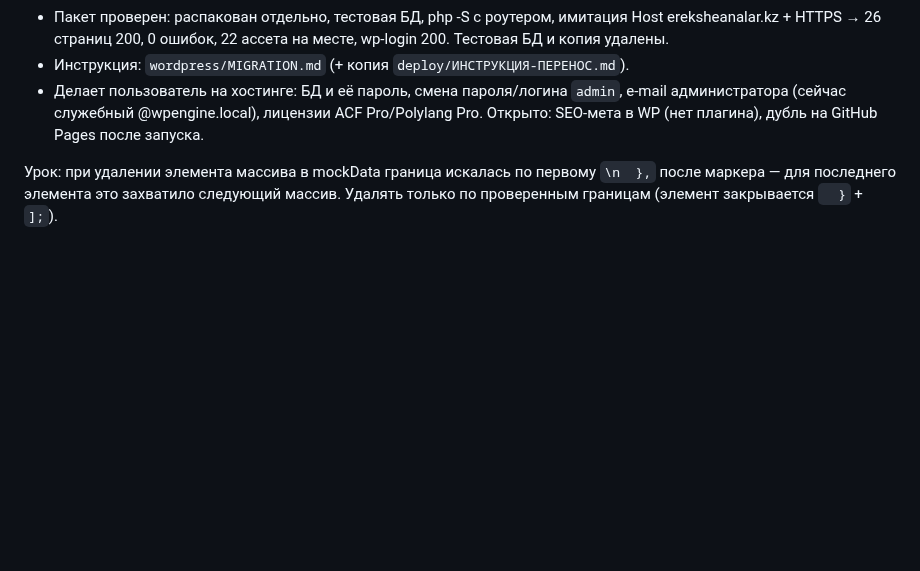
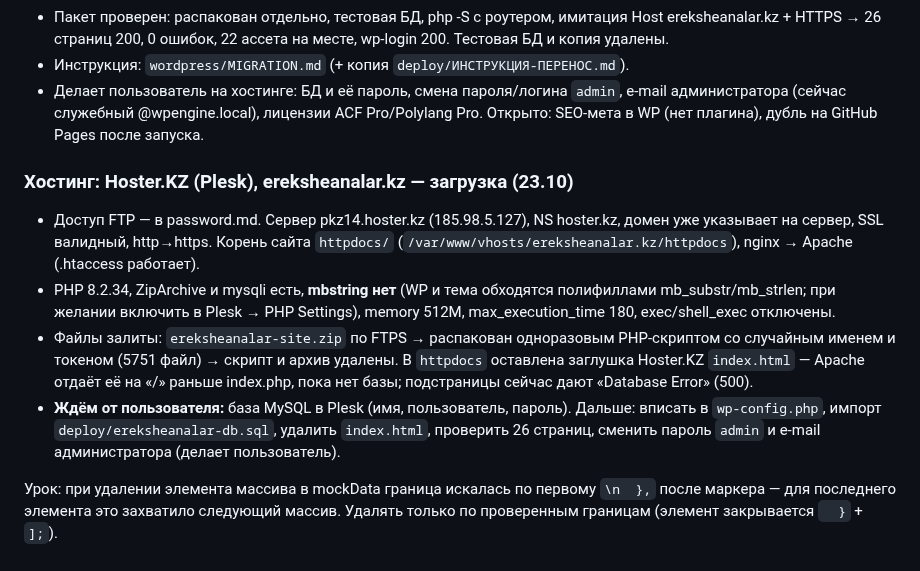
Before and after one commit to farik9797/erekshe-analar, a Markdown page: PROGRESS.md, the part around the change. Rendered like a GitHub page; blank space fills up the shorter version.

Commit message:
PROGRESS: файлы сайта залиты на Hoster.KZ, ждём базу
Co-Authored-By: Claude Opus 5.5 <noreply@anthropic.com>

```diff
--- a/PROGRESS.md
+++ b/PROGRESS.md
@@ -794,4 +794,10 @@ media-запросы и произвольные значения на мест
 - Инструкция: `wordpress/MIGRATION.md` (+ копия `deploy/ИНСТРУКЦИЯ-ПЕРЕНОС.md`).
 - Делает пользователь на хостинге: БД и её пароль, смена пароля/логина `admin`, e-mail администратора (сейчас служебный @wpengine.local), лицензии ACF Pro/Polylang Pro. Открыто: SEO-мета в WP (нет плагина), дубль на GitHub Pages после запуска.
 
+### Хостинг: Hoster.KZ (Plesk), ereksheanalar.kz — загрузка (23.10)
+- Доступ FTP — в password.md. Сервер pkz14.hoster.kz (185.98.5.127), NS hoster.kz, домен уже указывает на сервер, SSL валидный, http→https. Корень сайта `httpdocs/` (`/var/www/vhosts/ereksheanalar.kz/httpdocs`), nginx → Apache (.htaccess работает).
+- PHP 8.2.34, ZipArchive и mysqli есть, **mbstring нет** (WP и тема обходятся полифиллами mb_substr/mb_strlen; при желании включить в Plesk → PHP Settings), memory 512M, max_execution_time 180, exec/shell_exec отключены.
+- Файлы залиты: `ereksheanalar-site.zip` по FTPS → распакован одноразовым PHP-скриптом со случайным именем и токеном (5751 файл) → скрипт и архив удалены. В `httpdocs` оставлена заглушка Hoster.KZ `index.html` — Apache отдаёт её на «/» раньше index.php, пока нет базы; подстраницы сейчас дают «Database Error» (500).
+- **Ждём от пользователя:** база MySQL в Plesk (имя, пользователь, пароль). Дальше: вписать в `wp-config.php`, импорт `deploy/ereksheanalar-db.sql`, удалить `index.html`, проверить 26 страниц, сменить пароль `admin` и e-mail администратора (делает пользователь).
+
 Урок: при удалении элемента массива в mockData граница искалась по первому `\n  },` после маркера — для последнего элемента это захватило следующий массив. Удалять только по проверенным границам (элемент закрывается `  }` + `];`).
```
